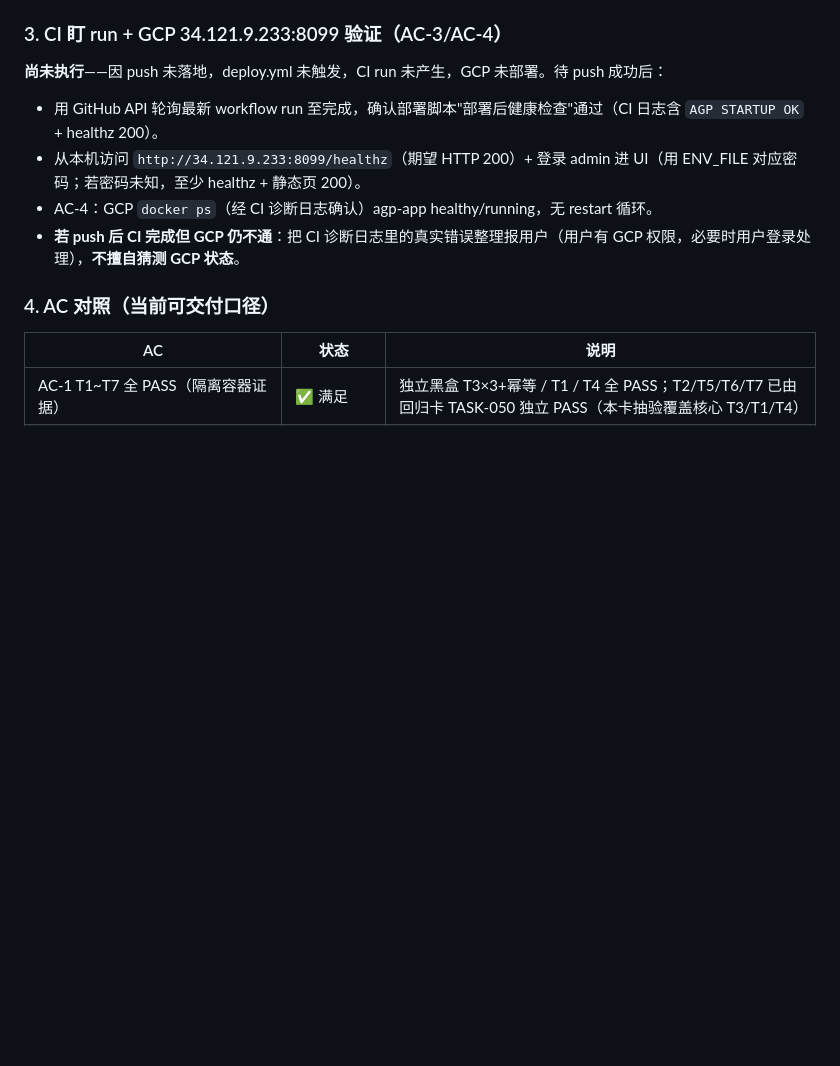
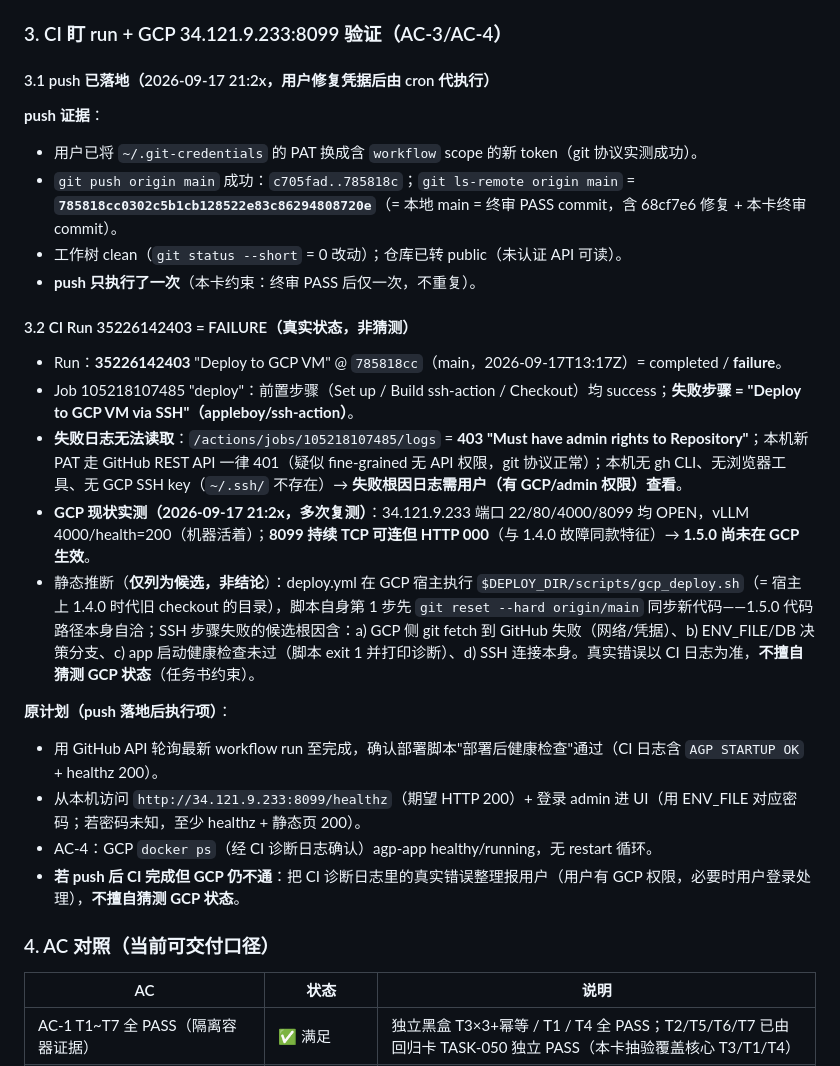
Before and after one commit to harryzhang-carefold/k-agent, a Markdown page: DEV_REPORT.md, the part around one of its changes. GitHub-like rendering; blank space fills up the shorter version.

Commit message:
TASK-051: DEV_REPORT §TASK-051 — push 落地证据（origin/main=785818c）+ CI Run 35226142403 failure（SSH 步骤，日志 403）+ GCP 8099 实测 000 + AC 对照更新

```diff
--- a/DEV_REPORT.md
+++ b/DEV_REPORT.md
@@ -2020,7 +2020,23 @@ to create or update workflow `.github/workflows/deploy.yml` without `workflow` s
 
 ### 3. CI 盯 run + GCP 34.121.9.233:8099 验证（AC-3/AC-4）
 
-**尚未执行**——因 push 未落地，deploy.yml 未触发，CI run 未产生，GCP 未部署。待 push 成功后：
+#### 3.1 push 已落地（2026-09-17 21:2x，用户修复凭据后由 cron 代执行）
+
+**push 证据**：
+- 用户已将 `~/.git-credentials` 的 PAT 换成含 `workflow` scope 的新 token（git 协议实测成功）。
+- `git push origin main` 成功：`c705fad..785818c`；`git ls-remote origin main` = **`785818cc0302c5b1cb128522e83c86294808720e`**（= 本地 main = 终审 PASS commit，含 68cf7e6 修复 + 本卡终审 commit）。
+- 工作树 clean（`git status --short` = 0 改动）；仓库已转 public（未认证 API 可读）。
+- **push 只执行了一次**（本卡约束：终审 PASS 后仅一次，不重复）。
+
+#### 3.2 CI Run 35226142403 = FAILURE（真实状态，非猜测）
+
+- Run：**35226142403** "Deploy to GCP VM" @ `785818cc`（main，2026-09-17T13:17Z）= completed / **failure**。
+- Job 105218107485 "deploy"：前置步骤（Set up / Build ssh-action / Checkout）均 success；**失败步骤 = "Deploy to GCP VM via SSH"（appleboy/ssh-action）**。
+- **失败日志无法读取**：`/actions/jobs/105218107485/logs` = **403 "Must have admin rights to Repository"**；本机新 PAT 走 GitHub REST API 一律 401（疑似 fine-grained 无 API 权限，git 协议正常）；本机无 gh CLI、无浏览器工具、无 GCP SSH key（`~/.ssh/` 不存在）→ **失败根因日志需用户（有 GCP/admin 权限）查看**。
+- **GCP 现状实测（2026-09-17 21:2x，多次复测）**：34.121.9.233 端口 22/80/4000/8099 均 OPEN，vLLM 4000/health=200（机器活着）；**8099 持续 TCP 可连但 HTTP 000**（与 1.4.0 故障同款特征）→ **1.5.0 尚未在 GCP 生效**。
+- 静态推断（**仅列为候选，非结论**）：deploy.yml 在 GCP 宿主执行 `$DEPLOY_DIR/scripts/gcp_deploy.sh`（= 宿主上 1.4.0 时代旧 checkout 的目录），脚本自身第 1 步先 `git reset --hard origin/main` 同步新代码——1.5.0 代码路径本身自洽；SSH 步骤失败的候选根因含：a) GCP 侧 git fetch 到 GitHub 失败（网络/凭据）、b) ENV_FILE/DB 决策分支、c) app 启动健康检查未过（脚本 exit 1 并打印诊断）、d) SSH 连接本身。真实错误以 CI 日志为准，**不擅自猜测 GCP 状态**（任务书约束）。
+
+**原计划（push 落地后执行项）**：
 - 用 GitHub API 轮询最新 workflow run 至完成，确认部署脚本"部署后健康检查"通过（CI 日志含 `AGP STARTUP OK` + healthz 200）。
 - 从本机访问 `http://34.121.9.233:8099/healthz`（期望 HTTP 200）+ 登录 admin 进 UI（用 ENV_FILE 对应密码；若密码未知，至少 healthz + 静态页 200）。
 - AC-4：GCP `docker ps`（经 CI 诊断日志确认）agp-app healthy/running，无 restart 循环。
```
Also changed, not shown: other parts of DEV_REPORT.md (+7 -6 lines).
